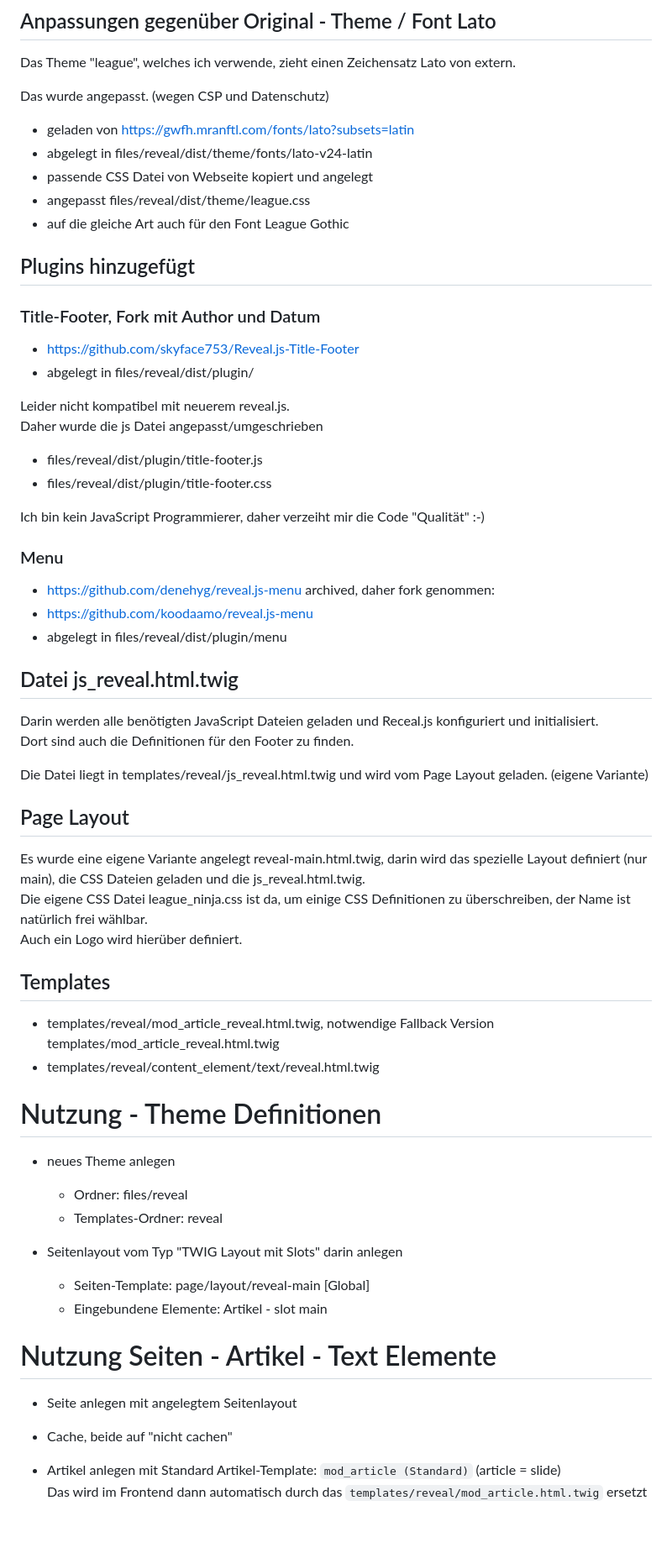
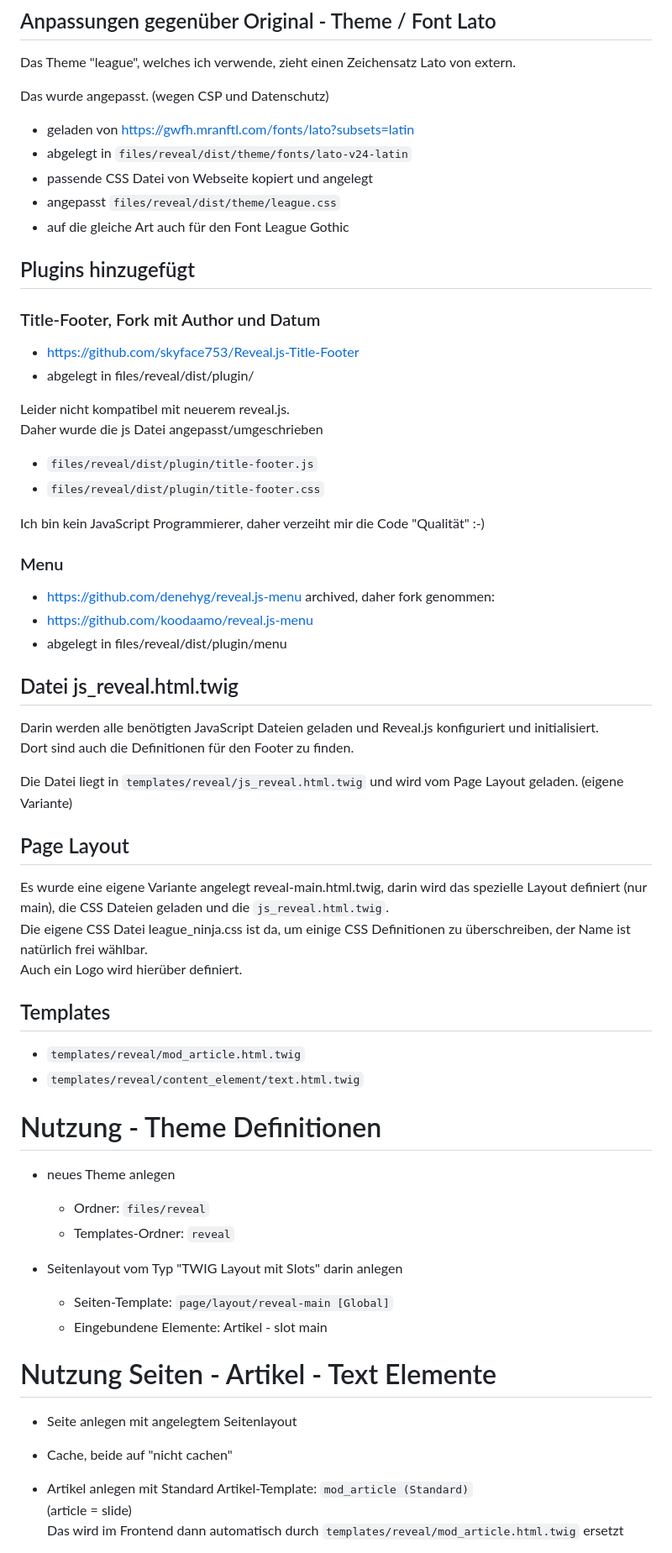
Before and after one commit to BugBuster1701/reveal.js-for-Contao5.7-Twig, a Markdown page: README.md, the part around one of its changes. Shown at 84% size. Drawn GitHub-style; blank space fills up the shorter version.

Commit message:
Typo fixes

```diff
--- a/README.md
+++ b/README.md
@@ -19,9 +19,9 @@ Das Theme "league", welches ich verwende, zieht einen Zeichensatz Lato von exter
 Das wurde angepasst. (wegen CSP und Datenschutz)
 
 - geladen von https://gwfh.mranftl.com/fonts/lato?subsets=latin
-- abgelegt in files/reveal/dist/theme/fonts/lato-v24-latin
+- abgelegt in `files/reveal/dist/theme/fonts/lato-v24-latin`
 - passende CSS Datei von Webseite kopiert und angelegt
-- angepasst files/reveal/dist/theme/league.css
+- angepasst `files/reveal/dist/theme/league.css`
 - auf die gleiche Art auch für den Font League Gothic
 
 ## Plugins hinzugefügt
@@ -31,8 +31,8 @@ Das wurde angepasst. (wegen CSP und Datenschutz)
 
 Leider nicht kompatibel mit neuerem reveal.js.<br>
 Daher wurde die js Datei angepasst/umgeschrieben
-- files/reveal/dist/plugin/title-footer.js
-- files/reveal/dist/plugin/title-footer.css
+- `files/reveal/dist/plugin/title-footer.js`
+- `files/reveal/dist/plugin/title-footer.css`
 
 Ich bin kein JavaScript Programmierer, daher verzeiht mir die Code "Qualität" :-)
 
@@ -42,33 +42,33 @@ Ich bin kein JavaScript Programmierer, daher verzeiht mir die Code "Qualität" :
 - abgelegt in files/reveal/dist/plugin/menu
 
 ## Datei js_reveal.html.twig
-Darin werden alle benötigten JavaScript Dateien geladen und Receal.js konfiguriert und initialisiert.<br>
+Darin werden alle benötigten JavaScript Dateien geladen und Reveal.js konfiguriert und initialisiert.<br>
 Dort sind auch die Definitionen für den Footer zu finden.
 
-Die Datei liegt in templates/reveal/js_reveal.html.twig und wird vom Page Layout geladen. (eigene Variante)
+Die Datei liegt in `templates/reveal/js_reveal.html.twig` und wird vom Page Layout geladen. (eigene Variante)
 
 ## Page Layout
-Es wurde eine eigene Variante angelegt reveal-main.html.twig, darin wird das spezielle Layout definiert (nur main), die CSS Dateien geladen und die js_reveal.html.twig.<br>
+Es wurde eine eigene Variante angelegt reveal-main.html.twig, darin wird das spezielle Layout definiert (nur main), die CSS Dateien geladen und die `js_reveal.html.twig`.<br>
 Die eigene CSS Datei league_ninja.css ist da, um einige CSS Definitionen zu überschreiben, der Name ist natürlich frei wählbar.<br>
 Auch ein Logo wird hierüber definiert.
 
 ## Templates
-- templates/reveal/mod_article_reveal.html.twig, notwendige Fallback Version templates/mod_article_reveal.html.twig
-- templates/reveal/content_element/text/reveal.html.twig
+- `templates/reveal/mod_article.html.twig`
+- `templates/reveal/content_element/text.html.twig`
 
 # Nutzung - Theme Definitionen
 - neues Theme anlegen
-  - Ordner: files/reveal
-  - Templates-Ordner: reveal
+  - Ordner: `files/reveal`
+  - Templates-Ordner: `reveal`
 
 - Seitenlayout vom Typ "TWIG Layout mit Slots" darin anlegen
-  - Seiten-Template: page/layout/reveal-main [Global]
+  - Seiten-Template: `page/layout/reveal-main [Global]`
   - Eingebundene Elemente: Artikel - slot main
 
 # Nutzung Seiten - Artikel - Text Elemente
 - Seite anlegen mit angelegtem Seitenlayout
 - Cache, beide auf "nicht cachen"
 
-- Artikel anlegen mit Standard Artikel-Template: `mod_article (Standard)` (article = slide)<br>
-Das wird im Frontend dann automatisch durch das `templates/reveal/mod_article.html.twig` ersetzt
+- Artikel anlegen mit Standard Artikel-Template: `mod_article (Standard)`<br>(article = slide)<br>
+Das wird im Frontend dann automatisch durch `templates/reveal/mod_article.html.twig` ersetzt
 
```
Also changed, not shown: other parts of README.md (+2 -2 lines).
